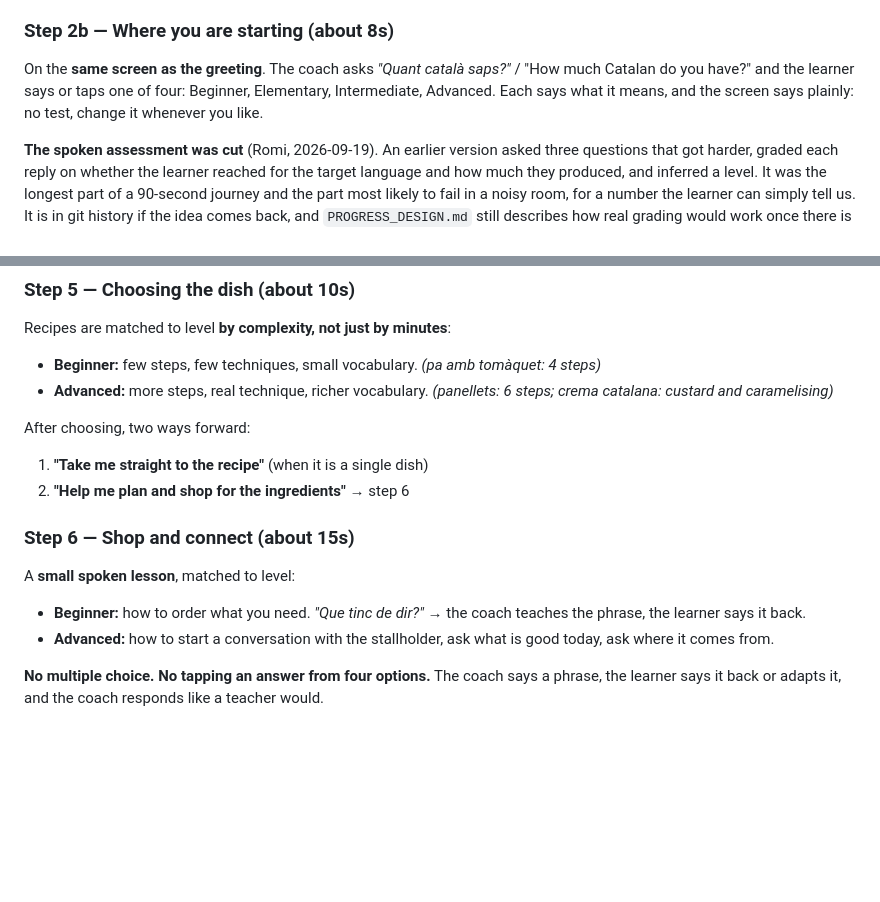
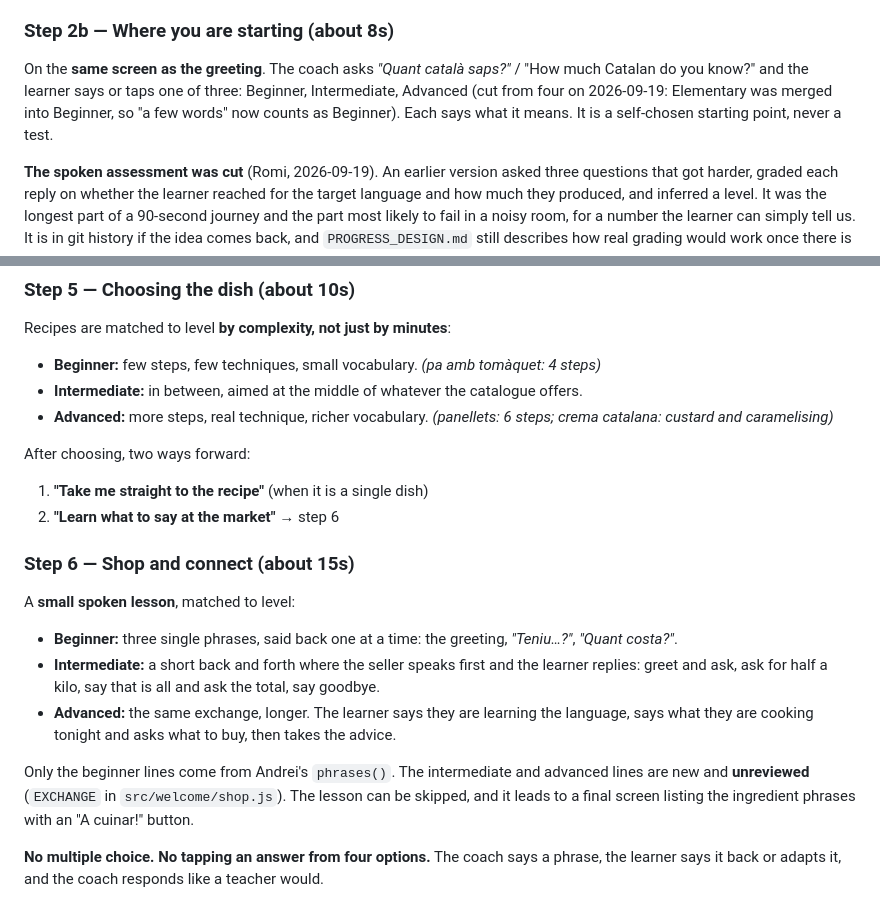
Before and after one commit to rocklet2/hackbarna, a Markdown page: docs/ONBOARDING_JOURNEY.md, 2 parts joined by grey strips. Drawn GitHub-style; blank space fills up the shorter version.

Commit message:
Update onboarding doc to three levels
Co-Authored-By: Claude Sonnet 5 <noreply@anthropic.com>

```diff
--- a/docs/ONBOARDING_JOURNEY.md
+++ b/docs/ONBOARDING_JOURNEY.md
@@ -51,9 +51,10 @@ sound like it is not listening.
 
 ### Step 2b — Where you are starting (about 8s)
 On the **same screen as the greeting**. The coach asks *"Quant català saps?"* /
-"How much Catalan do you have?" and the learner says or taps one of four:
-Beginner, Elementary, Intermediate, Advanced. Each says what it means, and the
-screen says plainly: no test, change it whenever you like.
+"How much Catalan do you know?" and the learner says or taps one of three:
+Beginner, Intermediate, Advanced (cut from four on 2026-09-19: Elementary was
+merged into Beginner, so "a few words" now counts as Beginner). Each says what it
+means. It is a self-chosen starting point, never a test.
 
 **The spoken assessment was cut** (Romi, 2026-09-19). An earlier version asked
 three questions that got harder, graded each reply on whether the learner reached
@@ -87,16 +88,20 @@ Diet and time constraints move out of onboarding. Ask them only if they matter,
 ### Step 5 — Choosing the dish (about 10s)
 Recipes are matched to level **by complexity, not just by minutes**:
 - **Beginner:** few steps, few techniques, small vocabulary. *(pa amb tomàquet: 4 steps)*
+- **Intermediate:** in between, aimed at the middle of whatever the catalogue offers.
 - **Advanced:** more steps, real technique, richer vocabulary. *(panellets: 6 steps; crema catalana: custard and caramelising)*
 
 After choosing, two ways forward:
 1. **"Take me straight to the recipe"** (when it is a single dish)
-2. **"Help me plan and shop for the ingredients"** → step 6
+2. **"Learn what to say at the market"** → step 6
 
 ### Step 6 — Shop and connect (about 15s)
 A **small spoken lesson**, matched to level:
-- **Beginner:** how to order what you need. *"Que tinc de dir?"* → the coach teaches the phrase, the learner says it back.
-- **Advanced:** how to start a conversation with the stallholder, ask what is good today, ask where it comes from.
+- **Beginner:** three single phrases, said back one at a time: the greeting, *"Teniu…?"*, *"Quant costa?"*.
+- **Intermediate:** a short back and forth where the seller speaks first and the learner replies: greet and ask, ask for half a kilo, say that is all and ask the total, say goodbye.
+- **Advanced:** the same exchange, longer. The learner says they are learning the language, says what they are cooking tonight and asks what to buy, then takes the advice.
+
+Only the beginner lines come from Andrei's `phrases()`. The intermediate and advanced lines are new and **unreviewed** (`EXCHANGE` in `src/welcome/shop.js`). The lesson can be skipped, and it leads to a final screen listing the ingredient phrases with an "A cuinar!" button.
 
 **No multiple choice. No tapping an answer from four options.** The coach says a phrase, the learner says it back or adapts it, and the coach responds like a teacher would.
 
```
